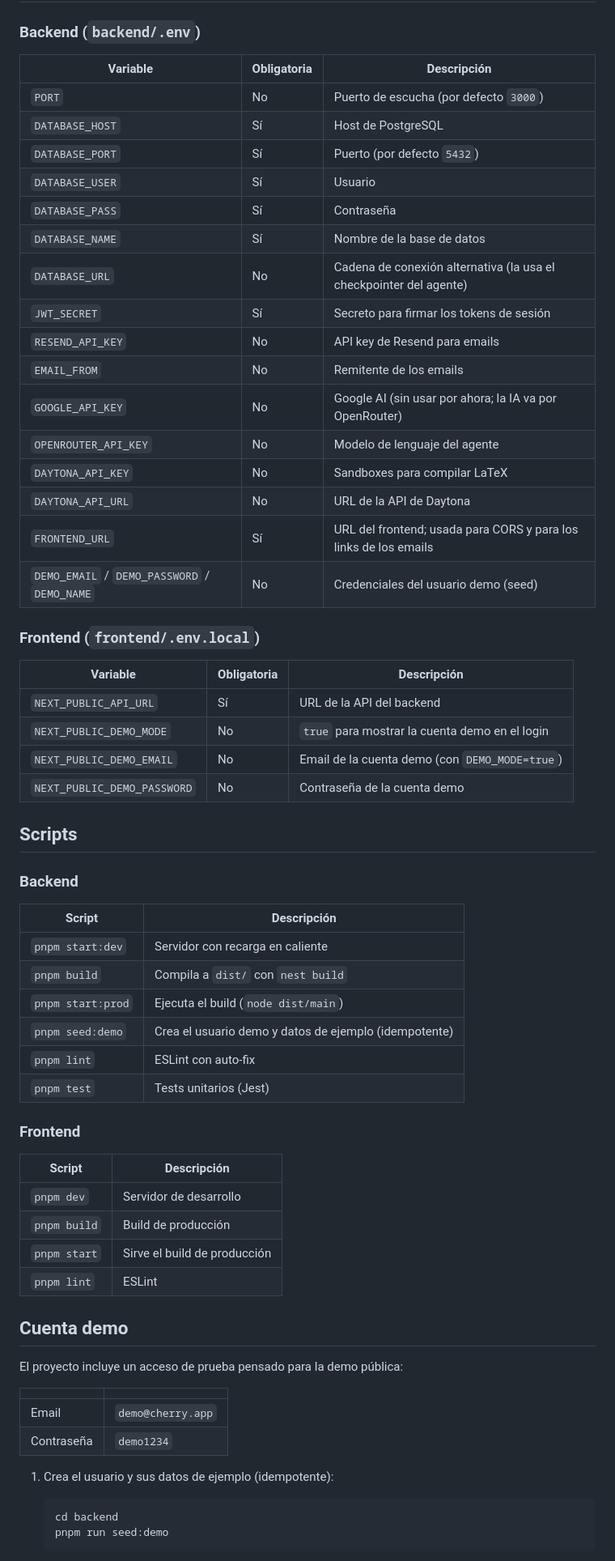
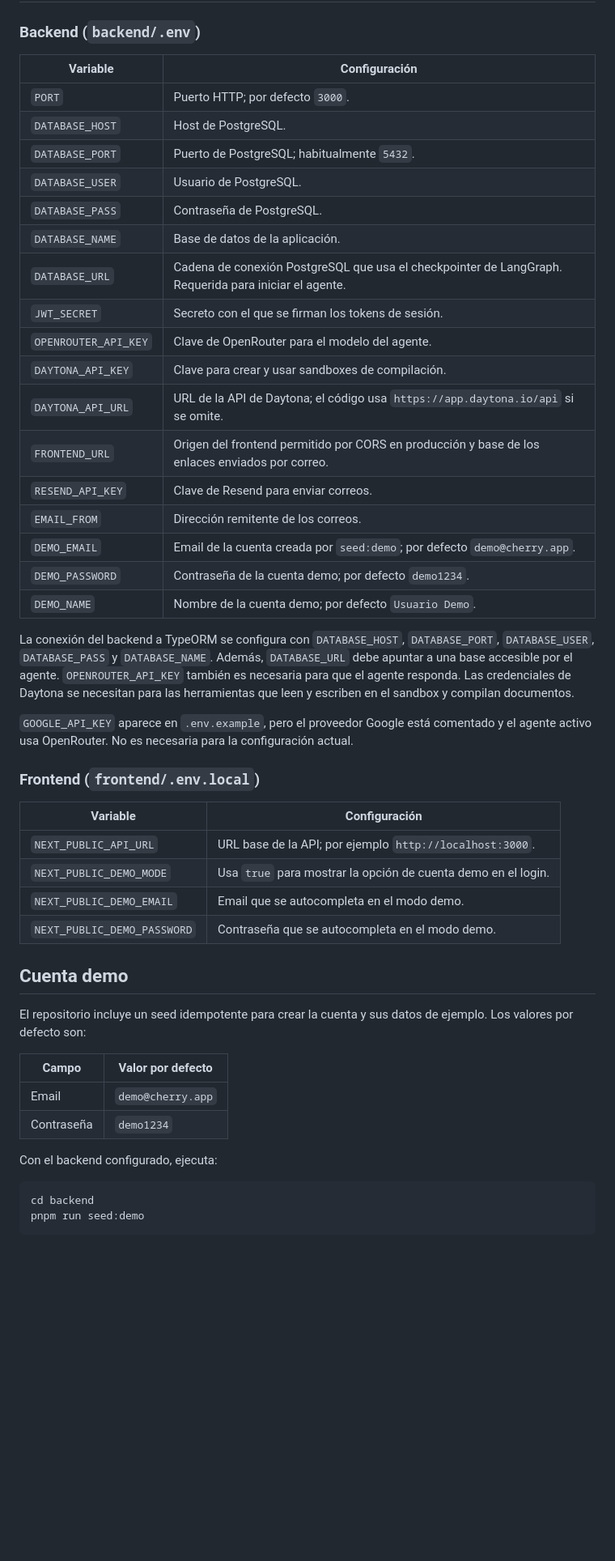
Before and after one commit to poll7872/cherry, a Markdown page: README.md, the part around one of its changes. Shown at 81% size. GitHub-like rendering; blank space fills up the shorter version.

Commit message:
docs: refresh project and frontend guidance

````diff
--- a/README.md
+++ b/README.md
@@ -112,69 +108,52 @@ El frontend no incluye un `.env.example`; crea `.env.local` con las variables de
 
 ### Backend (`backend/.env`)
 
-| Variable | Obligatoria | Descripción |
-|---|---|---|
-| `PORT` | No | Puerto de escucha (por defecto `3000`) |
-| `DATABASE_HOST` | Sí | Host de PostgreSQL |
-| `DATABASE_PORT` | Sí | Puerto (por defecto `5432`) |
-| `DATABASE_USER` | Sí | Usuario |
-| `DATABASE_PASS` | Sí | Contraseña |
-| `DATABASE_NAME` | Sí | Nombre de la base de datos |
-| `DATABASE_URL` | No | Cadena de conexión alternativa (la usa el checkpointer del agente) |
-| `JWT_SECRET` | Sí | Secreto para firmar los tokens de sesión |
-| `RESEND_API_KEY` | No | API key de Resend para emails |
-| `EMAIL_FROM` | No | Remitente de los emails |
-| `GOOGLE_API_KEY` | No | Google AI (sin usar por ahora; la IA va por OpenRouter) |
-| `OPENROUTER_API_KEY` | No | Modelo de lenguaje del agente |
-| `DAYTONA_API_KEY` | No | Sandboxes para compilar LaTeX |
-| `DAYTONA_API_URL` | No | URL de la API de Daytona |
-| `FRONTEND_URL` | Sí | URL del frontend; usada para CORS y para los links de los emails |
-| `DEMO_EMAIL` / `DEMO_PASSWORD` / `DEMO_NAME` | No | Credenciales del usuario demo (seed) |
+| Variable | Configuración |
+|---|---|
+| `PORT` | Puerto HTTP; por defecto `3000`. |
+| `DATABASE_HOST` | Host de PostgreSQL. |
+| `DATABASE_PORT` | Puerto de PostgreSQL; habitualmente `5432`. |
+| `DATABASE_USER` | Usuario de PostgreSQL. |
+| `DATABASE_PASS` | Contraseña de PostgreSQL. |
+| `DATABASE_NAME` | Base de datos de la aplicación. |
+| `DATABASE_URL` | Cadena de conexión PostgreSQL que usa el checkpointer de LangGraph. Requerida para iniciar el agente. |
+| `JWT_SECRET` | Secreto con el que se firman los tokens de sesión. |
+| `OPENROUTER_API_KEY` | Clave de OpenRouter para el modelo del agente. |
+| `DAYTONA_API_KEY` | Clave para crear y usar sandboxes de compilación. |
+| `DAYTONA_API_URL` | URL de la API de Daytona; el código usa `https://app.daytona.io/api` si se omite. |
+| `FRONTEND_URL` | Origen del frontend permitido por CORS en producción y base de los enlaces enviados por correo. |
+| `RESEND_API_KEY` | Clave de Resend para enviar correos. |
+| `EMAIL_FROM` | Dirección remitente de los correos. |
+| `DEMO_EMAIL` | Email de la cuenta creada por `seed:demo`; por defecto `demo@cherry.app`. |
+| `DEMO_PASSWORD` | Contraseña de la cuenta demo; por defecto `demo1234`. |
+| `DEMO_NAME` | Nombre de la cuenta demo; por defecto `Usuario Demo`. |
+
+La conexión del backend a TypeORM se configura con `DATABASE_HOST`, `DATABASE_PORT`, `DATABASE_USER`, `DATABASE_PASS` y `DATABASE_NAME`. Además, `DATABASE_URL` debe apuntar a una base accesible por el agente. `OPENROUTER_API_KEY` también es necesaria para que el agente responda. Las credenciales de Daytona se necesitan para las herramientas que leen y escriben en el sandbox y compilan documentos.
+
+`GOOGLE_API_KEY` aparece en `.env.example`, pero el proveedor Google está comentado y el agente activo usa OpenRouter. No es necesaria para la configuración actual.
 
 ### Frontend (`frontend/.env.local`)
 
-| Variable | Obligatoria | Descripción |
-|---|---|---|
-| `NEXT_PUBLIC_API_URL` | Sí | URL de la API del backend |
-| `NEXT_PUBLIC_DEMO_MODE` | No | `true` para mostrar la cuenta demo en el login |
-| `NEXT_PUBLIC_DEMO_EMAIL` | No | Email de la cuenta demo (con `DEMO_MODE=true`) |
-| `NEXT_PUBLIC_DEMO_PASSWORD` | No | Contraseña de la cuenta demo |
-
-## Scripts
-
-### Backend
-
-| Script | Descripción |
+| Variable | Configuración |
 |---|---|
-| `pnpm start:dev` | Servidor con recarga en caliente |
-| `pnpm build` | Compila a `dist/` con `nest build` |
-| `pnpm start:prod` | Ejecuta el build (`node dist/main`) |
-| `pnpm seed:demo` | Crea el usuario demo y datos de ejemplo (idempotente) |
-| `pnpm lint` | ESLint con auto-fix |
-| `pnpm test` | Tests unitarios (Jest) |
-
-### Frontend
-
-| Script | Descripción |
-|---|---|
-| `pnpm dev` | Servidor de desarrollo |
-| `pnpm build` | Build de producción |
-| `pnpm start` | Sirve el build de producción |
-| `pnpm lint` | ESLint |
+| `NEXT_PUBLIC_API_URL` | URL base de la API; por ejemplo `http://localhost:3000`. |
+| `NEXT_PUBLIC_DEMO_MODE` | Usa `true` para mostrar la opción de cuenta demo en el login. |
+| `NEXT_PUBLIC_DEMO_EMAIL` | Email que se autocompleta en el modo demo. |
+| `NEXT_PUBLIC_DEMO_PASSWORD` | Contraseña que se autocompleta en el modo demo. |
 
 ## Cuenta demo
 
-El proyecto incluye un acceso de prueba pensado para la demo pública:
+El repositorio incluye un seed idempotente para crear la cuenta y sus datos de ejemplo. Los valores por defecto son:
 
-| | |
+| Campo | Valor por defecto |
 |---|---|
 | Email | `demo@cherry.app` |
 | Contraseña | `demo1234` |
 
-1. Crea el usuario y sus datos de ejemplo (idempotente):
+Con el backend configurado, ejecuta:
 
-   ```bash
-   cd backend
-   pnpm run seed:demo
-   ```
+```bash
+cd backend
+pnpm run seed:demo
+```
 
````
Also changed, not shown: other parts of README.md (+108 -78 lines), frontend/AGENTS.md (+60 -62 lines).
